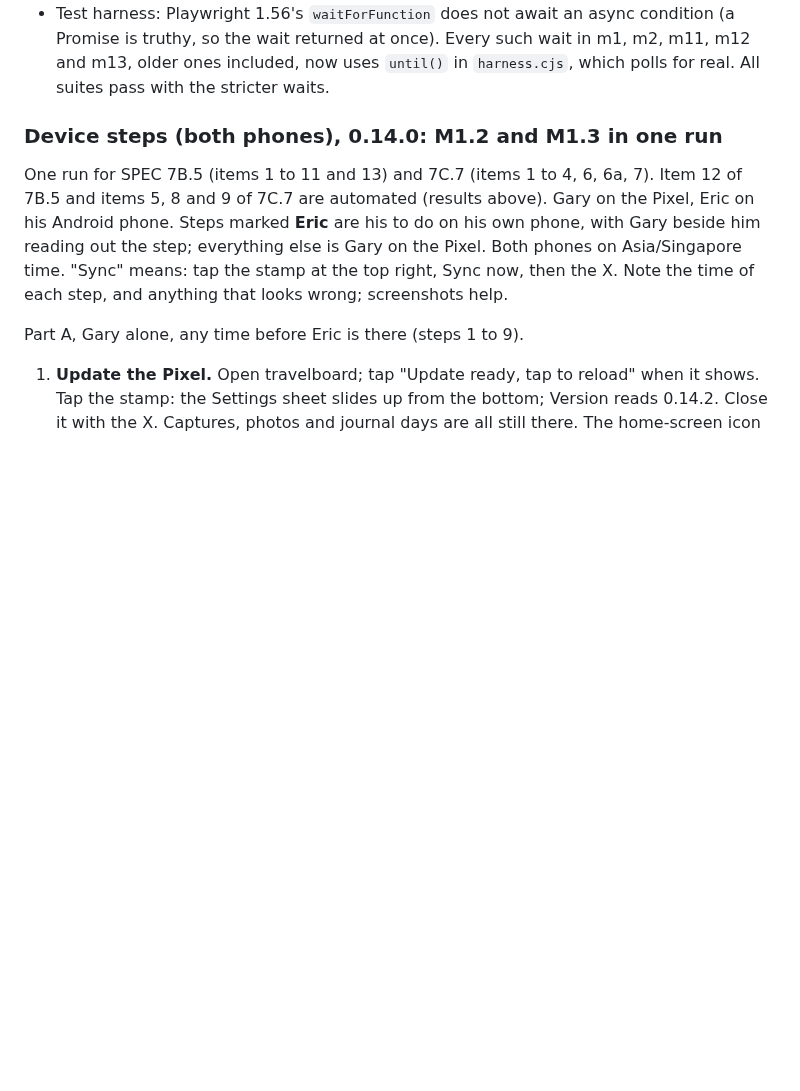
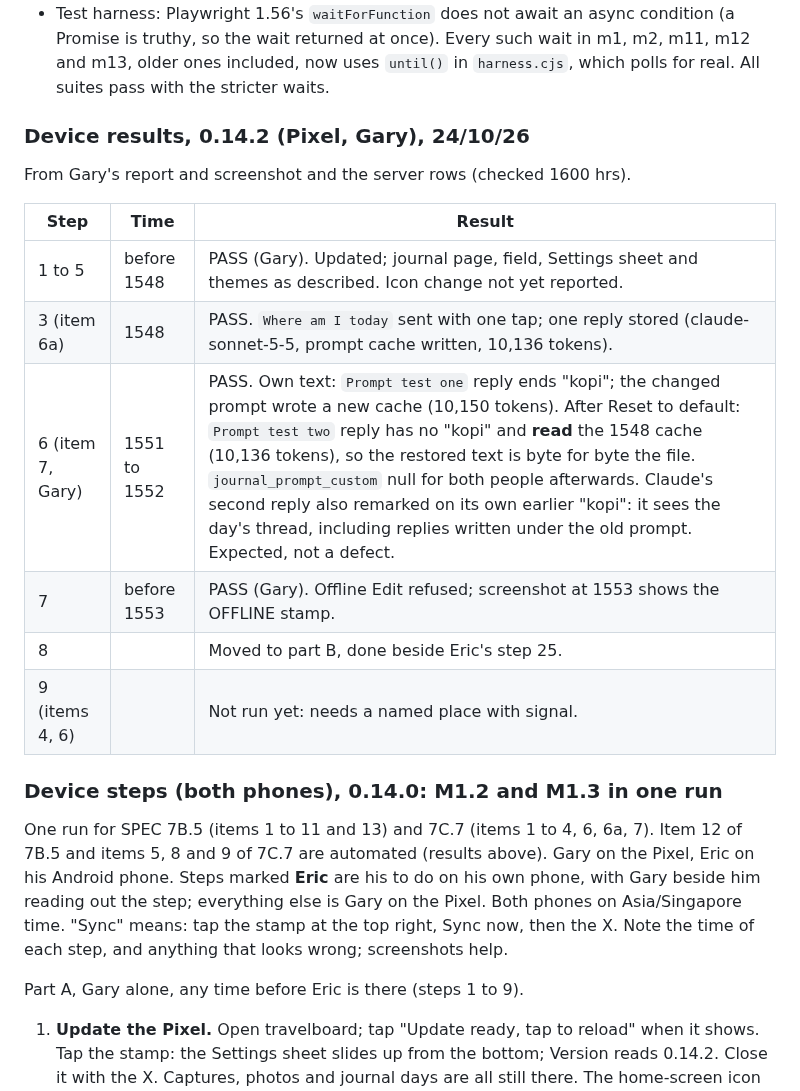
Before and after one commit to jeuron-hue/travelboard, a Markdown page: TESTS.md, the part around the change. Rendered like a GitHub page; blank space fills up the shorter version.

Commit message:
TESTS.md: 0.14.2 Pixel results, steps 1 to 7 pass; 8 with Eric, 9 at a named place to run
Co-Authored-By: Claude Opus 5.5 <noreply@anthropic.com>
Claude-Session: https://claude.ai/code/session_01WGQR9NZXeRE96UazEJdiLM

```diff
--- a/TESTS.md
+++ b/TESTS.md
@@ -44,6 +44,19 @@ Found and fixed while porting (24/10/26):
 - Journal Share labelled every turn "Gary", Eric's included; it now uses the phone owner's name (7B.3).
 - Test harness: Playwright 1.56's `waitForFunction` does not await an async condition (a Promise is truthy, so the wait returned at once). Every such wait in m1, m2, m11, m12 and m13, older ones included, now uses `until()` in `harness.cjs`, which polls for real. All suites pass with the stricter waits.
 
+
+### Device results, 0.14.2 (Pixel, Gary), 24/10/26
+
+From Gary's report and screenshot and the server rows (checked 1600 hrs).
+
+| Step | Time | Result |
+|---|---|---|
+| 1 to 5 | before 1548 | PASS (Gary). Updated; journal page, field, Settings sheet and themes as described. Icon change not yet reported. |
+| 3 (item 6a) | 1548 | PASS. `Where am I today` sent with one tap; one reply stored (claude-sonnet-5-5, prompt cache written, 10,136 tokens). |
+| 6 (item 7, Gary) | 1551 to 1552 | PASS. Own text: `Prompt test one` reply ends "kopi"; the changed prompt wrote a new cache (10,150 tokens). After Reset to default: `Prompt test two` reply has no "kopi" and **read** the 1548 cache (10,136 tokens), so the restored text is byte for byte the file. `journal_prompt_custom` null for both people afterwards. Claude's second reply also remarked on its own earlier "kopi": it sees the day's thread, including replies written under the old prompt. Expected, not a defect. |
+| 7 | before 1553 | PASS (Gary). Offline Edit refused; screenshot at 1553 shows the OFFLINE stamp. |
+| 8 | | Moved to part B, done beside Eric's step 25. |
+| 9 (items 4, 6) | | Not run yet: needs a named place with signal. |
 
 ### Device steps (both phones), 0.14.0: M1.2 and M1.3 in one run
 
```
